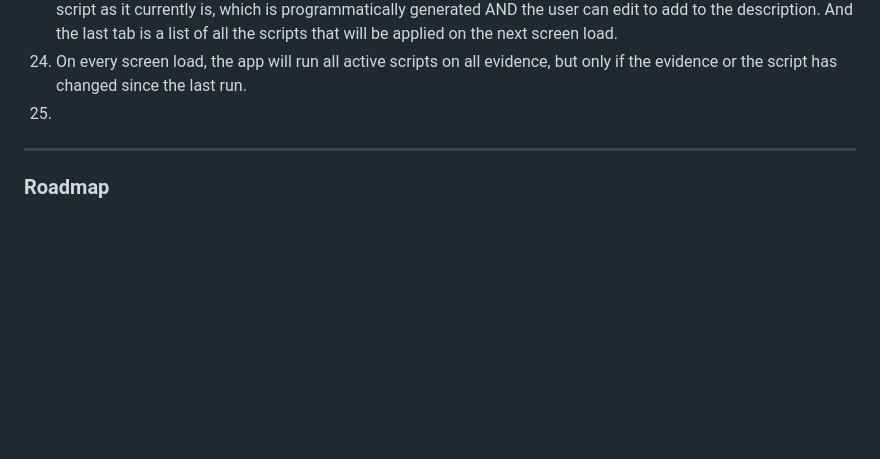
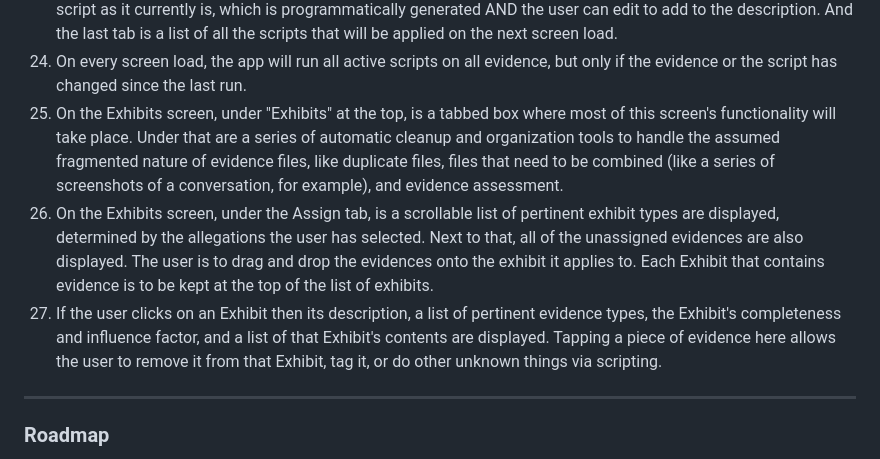
Before and after one commit to HereLiesAz/TheLexorcist, a Markdown page: AGENTS.md, the part around the change. Rendered like a GitHub page; blank space fills up the shorter version.

Commit message:
feat: Define functionality for the Exhibits screen
This commit updates the agent documentation to detail the features and user interactions on the Exhibits screen.

Key changes in AGENTS.md:
-   **Exhibits Screen**: Describes the main layout, including a tabbed interface and automatic tools for cleaning up and organizing evidence files (e.g., handling duplicates, combining files).
-   **Assign Tab**: Details the drag-and-drop mechanism for users to assign evidence to specific exhibit types, which are determined by the case's allegations.
-   **Exhibit Interaction**: Explains what happens when a user selects an exhibit, including the display of its description, contents, and other metadata, as well as actions available for the evidence within it.

```diff
--- a/AGENTS.md
+++ b/AGENTS.md
@@ -52,7 +52,9 @@ The file google-services.template.json located at the root of the /app/ folder s
 21. The Review screen is also where the user generates documents and files. The "Paperwork" button generates all the documents needed for the Case's exhibits using the templates the user loaded or created on the Templates screen. The "Finalize" button is a .zip generator that brings up a dialog for the user to choose what all in the Case folder should be included in the .zip file. At the bottom of the dialog, the user can choose to generate into the .zip or the .lex format (which is really just a .zip file with the extension changed to .lex, but is the file type that The Lexorcist immediately recognizes as a Case file/archive/backup to be imported on the Cases screen).
 22. On the script builder screen, there are three tabs. One is for writing or editing a script. One is a description of the script as it currently is, which is programmatically generated AND the user can edit to add to the description. And the last tab is a list of all the scripts that will be applied on the next screen load.
 23. On every screen load, the app will run all active scripts on all evidence, but only if the evidence or the script has changed since the last run.
-24.
+24. On the Exhibits screen, under "Exhibits" at the top, is a tabbed box where most of this screen's functionality will take place. Under that are a series of automatic cleanup and organization tools to handle the assumed fragmented nature of evidence files, like duplicate files, files that need to be combined (like a series of screenshots of a conversation, for example), and evidence assessment.
+25. On the Exhibits screen, under the Assign tab, is a scrollable list of pertinent exhibit types are displayed, determined by the allegations the user has selected. Next to that, all of the unassigned evidences are also displayed. The user is to drag and drop the evidences onto the exhibit it applies to. Each Exhibit that contains evidence is to be kept at the top of the list of exhibits.
+26. If the user clicks on an Exhibit then its description, a list of pertinent evidence types, the Exhibit's completeness and influence factor, and a list of that Exhibit's contents are displayed. Tapping a piece of evidence here allows the user to remove it from that Exhibit, tag it, or do other unknown things via scripting.
 
 
 ---
```
